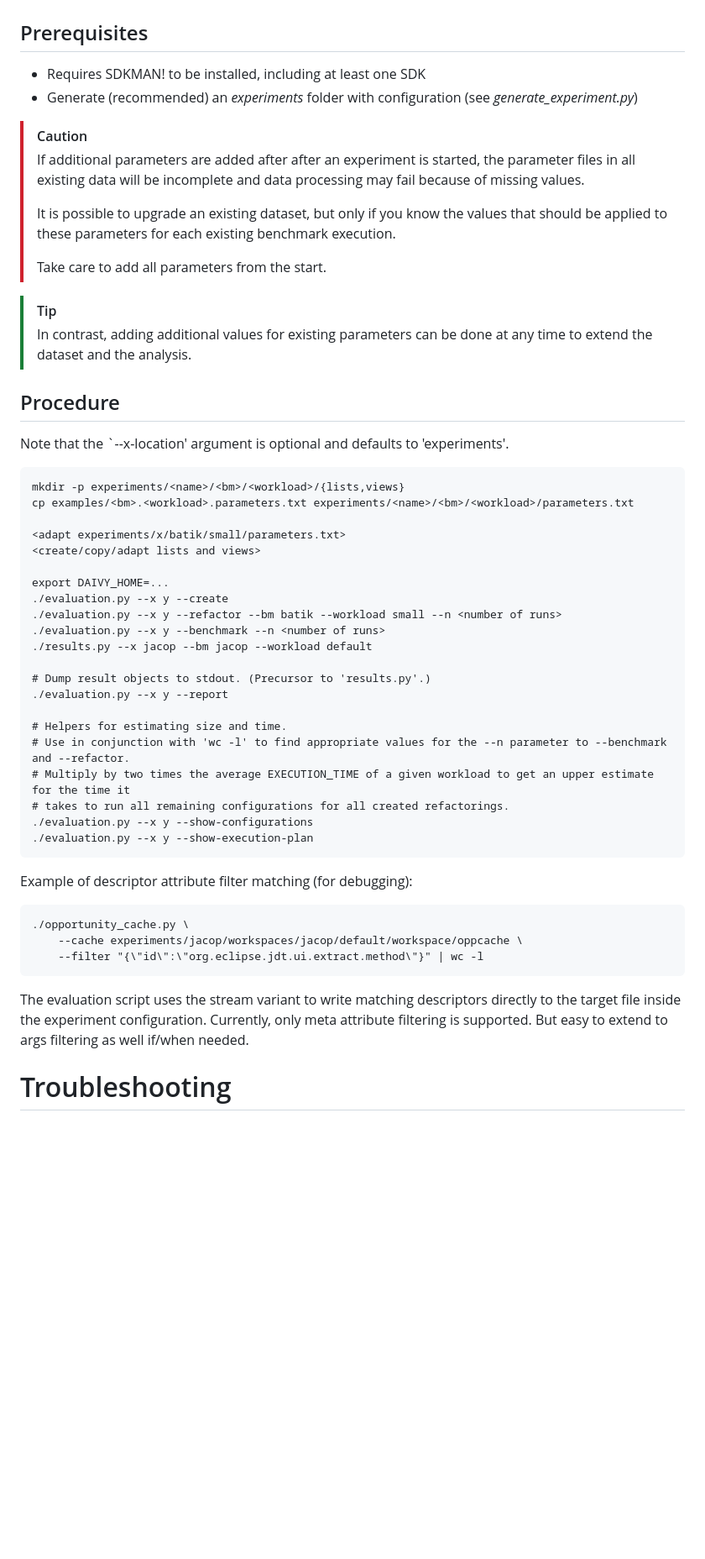
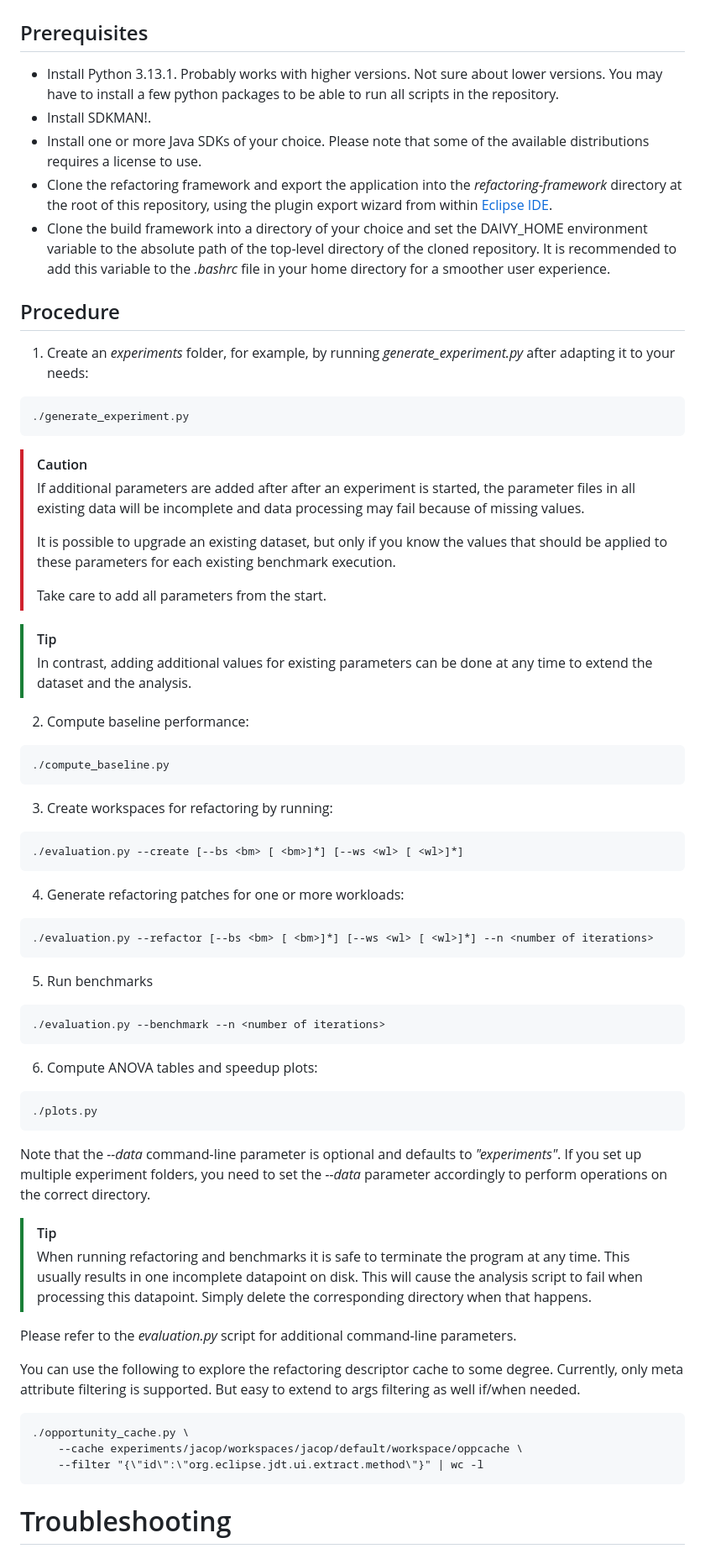
Before and after one commit to kaohl/masters-thesis-software-evaluation, a Markdown page: README.md, the part around the change. Shown: that part at 84% size. GitHub-like rendering; blank space fills up the shorter version.

````diff
--- a/README.md
+++ b/README.md
@@ -13,9 +13,17 @@ The benchmarks and refactoring types available for experimentation can be found
 
 # Create an experiment, refactor, and benchmark refactorings
 ## Prerequisites
-- Requires SDKMAN! to be installed, including at least one SDK
-- Generate (recommended) an *experiments* folder with configuration (see *generate_experiment.py*)
+- Install Python 3.13.1. Probably works with higher versions. Not sure about lower versions. You may have to install a few python packages to be able to run all scripts in the repository.
+- Install SDKMAN!.
+- Install one or more Java SDKs of your choice. Please note that some of the available distributions requires a license to use.
+- Clone the refactoring framework and export the application into the *refactoring-framework* directory at the root of this repository, using the plugin export wizard from within [Eclipse IDE](https://www.eclipse.org/downloads/packages/release/2024-12/r).
+- Clone the build framework into a directory of your choice and set the DAIVY_HOME environment variable to the absolute path of the top-level directory of the cloned repository. It is recommended to add this variable to the *.bashrc* file in your home directory for a smoother user experience.
 
+## Procedure
+1. Create an *experiments* folder, for example, by running *generate_experiment.py* after adapting it to your needs:
+```
+./generate_experiment.py
+```
 > [!CAUTION]
 > If additional parameters are added after after an experiment is started, the parameter files in all existing data will be incomplete and data processing may fail because of missing values.
 >
@@ -25,43 +33,39 @@ The benchmarks and refactoring types available for experimentation can be found
 
 > [!TIP]
 > In contrast, adding additional values for existing parameters can be done at any time to extend the dataset and the analysis.
+2. Compute baseline performance:
+```
+./compute_baseline.py
+```
+3. Create workspaces for refactoring by running:
+```
+./evaluation.py --create [--bs <bm> [ <bm>]*] [--ws <wl> [ <wl>]*]
+```
+4. Generate refactoring patches for one or more workloads:
+```
+./evaluation.py --refactor [--bs <bm> [ <bm>]*] [--ws <wl> [ <wl>]*] --n <number of iterations>
+```
+5. Run benchmarks
+```
+./evaluation.py --benchmark --n <number of iterations>
+```
+6. Compute ANOVA tables and speedup plots:
+```
+./plots.py
+```
+Note that the *--data* command-line parameter is optional and defaults to *"experiments"*. If you set up multiple experiment folders, you need to set the *--data* parameter accordingly to perform operations on the correct directory.
 
-## Procedure
-Note that the `--x-location' argument is optional and defaults to 'experiments'.
-```
-mkdir -p experiments/<name>/<bm>/<workload>/{lists,views}
-cp examples/<bm>.<workload>.parameters.txt experiments/<name>/<bm>/<workload>/parameters.txt
+> [!TIP]
+> When running refactoring and benchmarks it is safe to terminate the program at any time. This usually results in one incomplete datapoint on disk. This will cause the analysis script to fail when processing this datapoint. Simply delete the corresponding directory when that happens.
 
-<adapt experiments/x/batik/small/parameters.txt>
-<create/copy/adapt lists and views>
+Please refer to the *evaluation.py* script for additional command-line parameters.
 
-export DAIVY_HOME=...
-./evaluation.py --x y --create
-./evaluation.py --x y --refactor --bm batik --workload small --n <number of runs>
-./evaluation.py --x y --benchmark --n <number of runs>
-./results.py --x jacop --bm jacop --workload default
-
-# Dump result objects to stdout. (Precursor to 'results.py'.)
-./evaluation.py --x y --report
-
-# Helpers for estimating size and time.
-# Use in conjunction with 'wc -l' to find appropriate values for the --n parameter to --benchmark and --refactor.
-# Multiply by two times the average EXECUTION_TIME of a given workload to get an upper estimate for the time it
-# takes to run all remaining configurations for all created refactorings.
-./evaluation.py --x y --show-configurations
-./evaluation.py --x y --show-execution-plan
-```
-
-Example of descriptor attribute filter matching (for debugging):
+You can use the following to explore the refactoring descriptor cache to some degree. Currently, only meta attribute filtering is supported. But easy to extend to args filtering as well if/when needed.
 ```
 ./opportunity_cache.py \
     --cache experiments/jacop/workspaces/jacop/default/workspace/oppcache \
     --filter "{\"id\":\"org.eclipse.jdt.ui.extract.method\"}" | wc -l
 ```
-The evaluation script uses the stream variant to write matching descriptors
-directly to the target file inside the experiment configuration.
-Currently, only meta attribute filtering is supported. But easy to extend
-to args filtering as well if/when needed.
 
 # Troubleshooting
 ## Missing data
````
